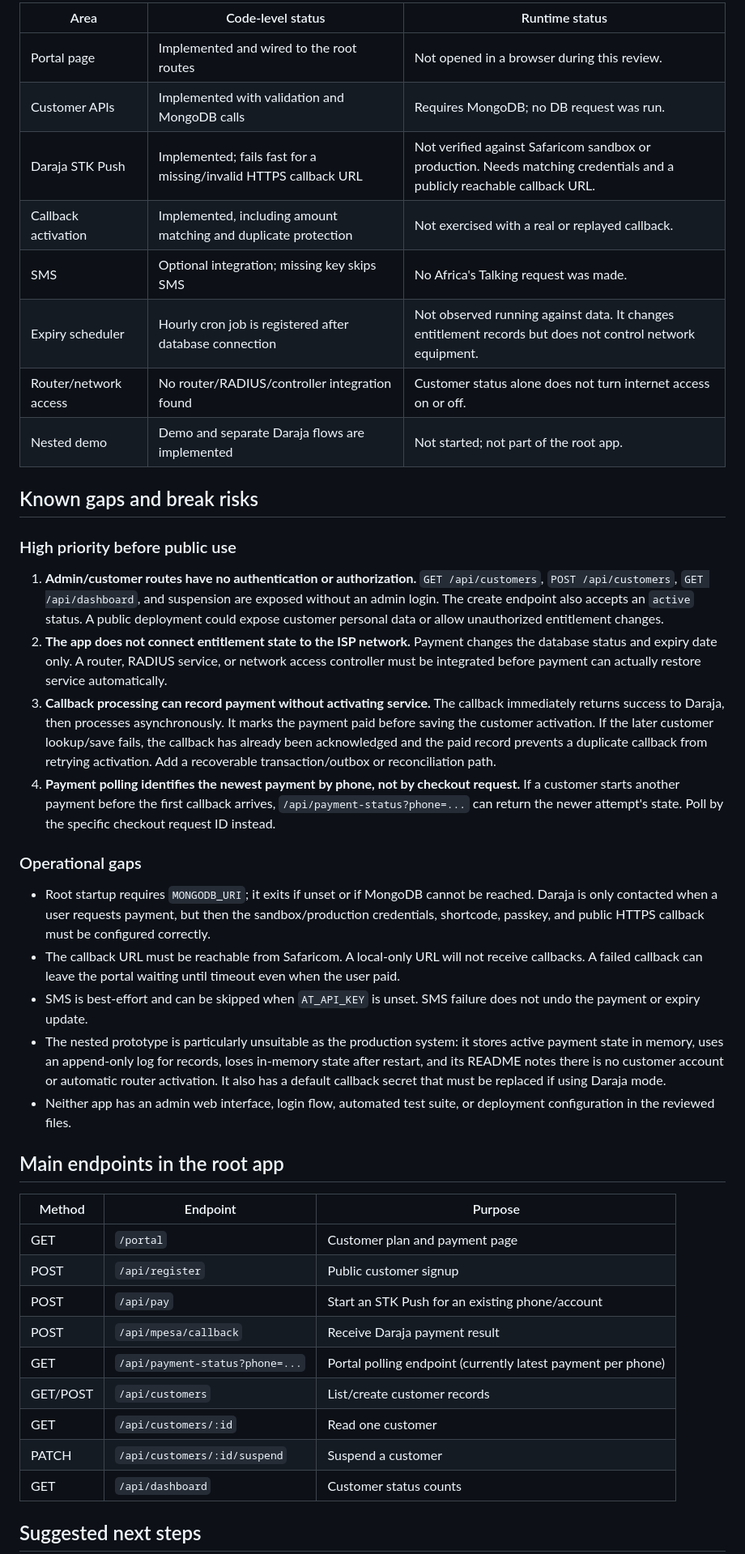
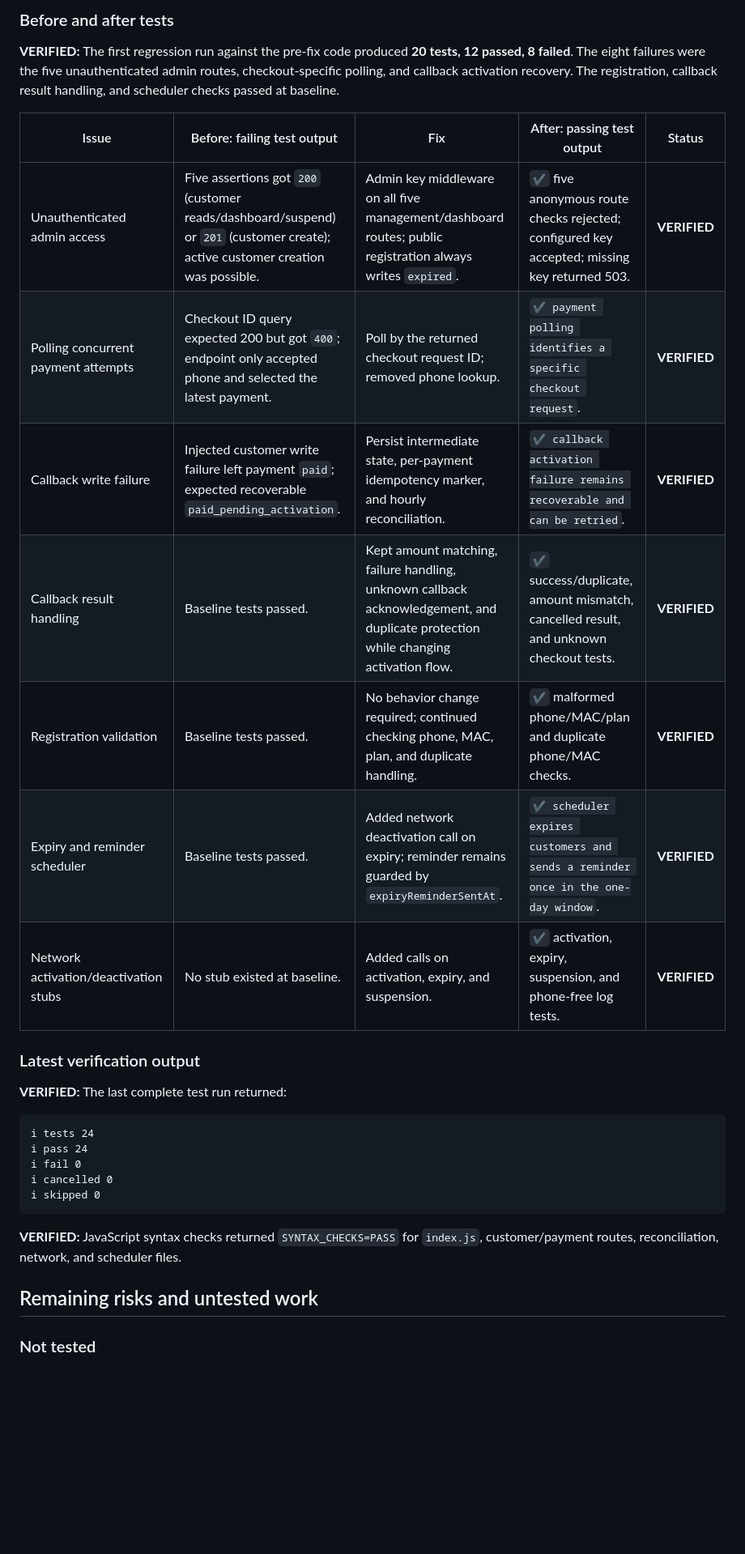
Before and after one commit to vickymaish/Bingwa-Connect-, a Markdown page: PROJECT_HANDOUT.md, the part around one of its changes. Shown at 81% size. Rendered like a GitHub page; blank space fills up the shorter version.

````diff
--- a/PROJECT_HANDOUT.md
+++ b/PROJECT_HANDOUT.md
@@ -63,45 +74,33 @@ The root frontend is a single static HTML page with inline CSS and JavaScript, n
 
-| Area | Code-level status | Runtime status |
-| --- | --- | --- |
-| Portal page | Implemented and wired to the root routes | Not opened in a browser during this review. |
-| Customer APIs | Implemented with validation and MongoDB calls | Requires MongoDB; no DB request was run. |
-| Daraja STK Push | Implemented; fails fast for a missing/invalid HTTPS callback URL | Not verified against Safaricom sandbox or production. Needs matching credentials and a publicly reachable callback URL. |
-| Callback activation | Implemented, including amount matching and duplicate protection | Not exercised with a real or replayed callback. |
-| SMS | Optional integration; missing key skips SMS | No Africa's Talking request was made. |
-| Expiry scheduler | Hourly cron job is registered after database connection | Not observed running against data. It changes entitlement records but does not control network equipment. |
-| Router/network access | No router/RADIUS/controller integration found | Customer status alone does not turn internet access on or off. |
-| Nested demo | Demo and separate Daraja flows are implemented | Not started; not part of the root app. |
+### Before and after tests
 
-## Known gaps and break risks
+**VERIFIED:** The first regression run against the pre-fix code produced **20 tests, 12 passed, 8 failed**. The eight failures were the five unauthenticated admin routes, checkout-specific polling, and callback activation recovery. The registration, callback result handling, and scheduler checks passed at baseline.
 
-### High priority before public use
+| Issue | Before: failing test output | Fix | After: passing test output | Status |
+| --- | --- | --- | --- | --- |
+| Unauthenticated admin access | Five assertions got `200` (customer reads/dashboard/suspend) or `201` (customer create); active customer creation was possible. | Admin key middleware on all five management/dashboard routes; public registration always writes `expired`. | `✔` five anonymous route checks rejected; configured key accepted; missing key returned 503. | **VERIFIED** |
+| Polling concurrent payment attempts | Checkout ID query expected 200 but got `400`; endpoint only accepted phone and selected the latest payment. | Poll by the returned checkout request ID; removed phone lookup. | `✔ payment polling identifies a specific checkout request`. | **VERIFIED** |
+| Callback write failure | Injected customer write failure left payment `paid`; expected recoverable `paid_pending_activation`. | Persist intermediate state, per-payment idempotency marker, and hourly reconciliation. | `✔ callback activation failure remains recoverable and can be retried`. | **VERIFIED** |
+| Callback result handling | Baseline tests passed. | Kept amount matching, failure handling, unknown callback acknowledgement, and duplicate protection while changing activation flow. | `✔` success/duplicate, amount mismatch, cancelled result, and unknown checkout tests. | **VERIFIED** |
+| Registration validation | Baseline tests passed. | No behavior change required; continued checking phone, MAC, plan, and duplicate handling. | `✔` malformed phone/MAC/plan and duplicate phone/MAC checks. | **VERIFIED** |
+| Expiry and reminder scheduler | Baseline tests passed. | Added network deactivation call on expiry; reminder remains guarded by `expiryReminderSentAt`. | `✔ scheduler expires customers and sends a reminder once in the one-day window`. | **VERIFIED** |
+| Network activation/deactivation stubs | No stub existed at baseline. | Added calls on activation, expiry, and suspension. | `✔` activation, expiry, suspension, and phone-free log tests. | **VERIFIED** |
 
-1. **Admin/customer routes have no authentication or authorization.** `GET /api/customers`, `POST /api/customers`, `GET /api/dashboard`, and suspension are exposed without an admin login. The create endpoint also accepts an `active` status. A public deployment could expose customer personal data or allow unauthorized entitlement changes.
-2. **The app does not connect entitlement state to the ISP network.** Payment changes the database status and expiry date only. A router, RADIUS service, or network access controller must be integrated before payment can actually restore service automatically.
-3. **Callback processing can record payment without activating service.** The callback immediately returns success to Daraja, then processes asynchronously. It marks the payment paid before saving the customer activation. If the later customer lookup/save fails, the callback has already been acknowledged and the paid record prevents a duplicate callback from retrying activation. Add a recoverable transaction/outbox or reconciliation path.
-4. **Payment polling identifies the newest payment by phone, not by checkout request.** If a customer starts another payment before the first callback arrives, `/api/payment-status?phone=...` can return the newer attempt's state. Poll by the specific checkout request ID instead.
+### Latest verification output
 
-### Operational gaps
+**VERIFIED:** The last complete test run returned:
 
-- Root startup requires `MONGODB_URI`; it exits if unset or if MongoDB cannot be reached. Daraja is only contacted when a user requests payment, but then the sandbox/production credentials, shortcode, passkey, and public HTTPS callback must be configured correctly.
-- The callback URL must be reachable from Safaricom. A local-only URL will not receive callbacks. A failed callback can leave the portal waiting until timeout even when the user paid.
-- SMS is best-effort and can be skipped when `AT_API_KEY` is unset. SMS failure does not undo the payment or expiry update.
-- The nested prototype is particularly unsuitable as the production system: it stores active payment state in memory, uses an append-only log for records, loses in-memory state after restart, and its README notes there is no customer account or automatic router activation. It also has a default callback secret that must be replaced if using Daraja mode.
-- Neither app has an admin web interface, login flow, automated test suite, or deployment configuration in the reviewed files.
+```text
+ℹ tests 24
+ℹ pass 24
+ℹ fail 0
+ℹ cancelled 0
+ℹ skipped 0
+```
 
-## Main endpoints in the root app
+**VERIFIED:** JavaScript syntax checks returned `SYNTAX_CHECKS=PASS` for `index.js`, customer/payment routes, reconciliation, network, and scheduler files.
 
-| Method | Endpoint | Purpose |
-| --- | --- | --- |
-| GET | `/portal` | Customer plan and payment page |
-| POST | `/api/register` | Public customer signup |
-| POST | `/api/pay` | Start an STK Push for an existing phone/account |
-| POST | `/api/mpesa/callback` | Receive Daraja payment result |
-| GET | `/api/payment-status?phone=...` | Portal polling endpoint (currently latest payment per phone) |
-| GET/POST | `/api/customers` | List/create customer records |
-| GET | `/api/customers/:id` | Read one customer |
-| PATCH | `/api/customers/:id/suspend` | Suspend a customer |
-| GET | `/api/dashboard` | Customer status counts |
+## Remaining risks and untested work
 
-## Suggested next steps
+### Not tested
 
````
Also changed, not shown: other parts of PROJECT_HANDOUT.md (+127 -52 lines).
